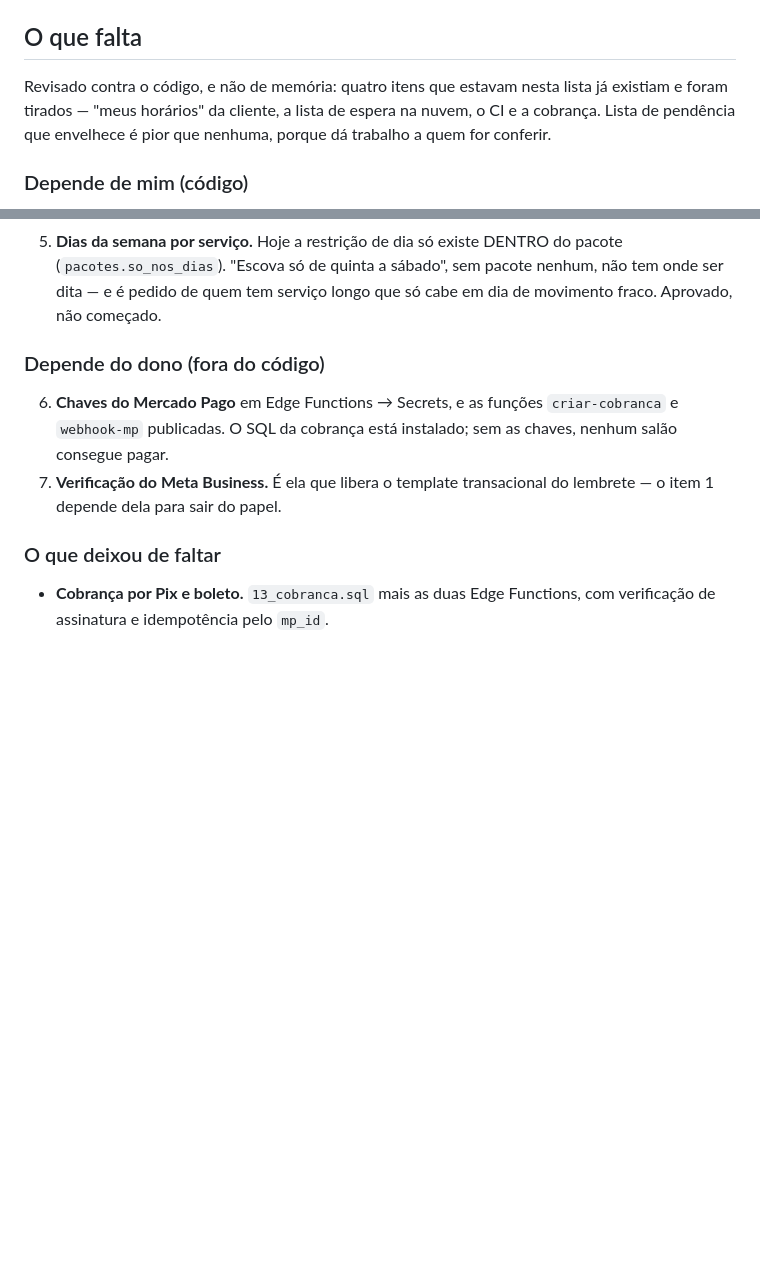
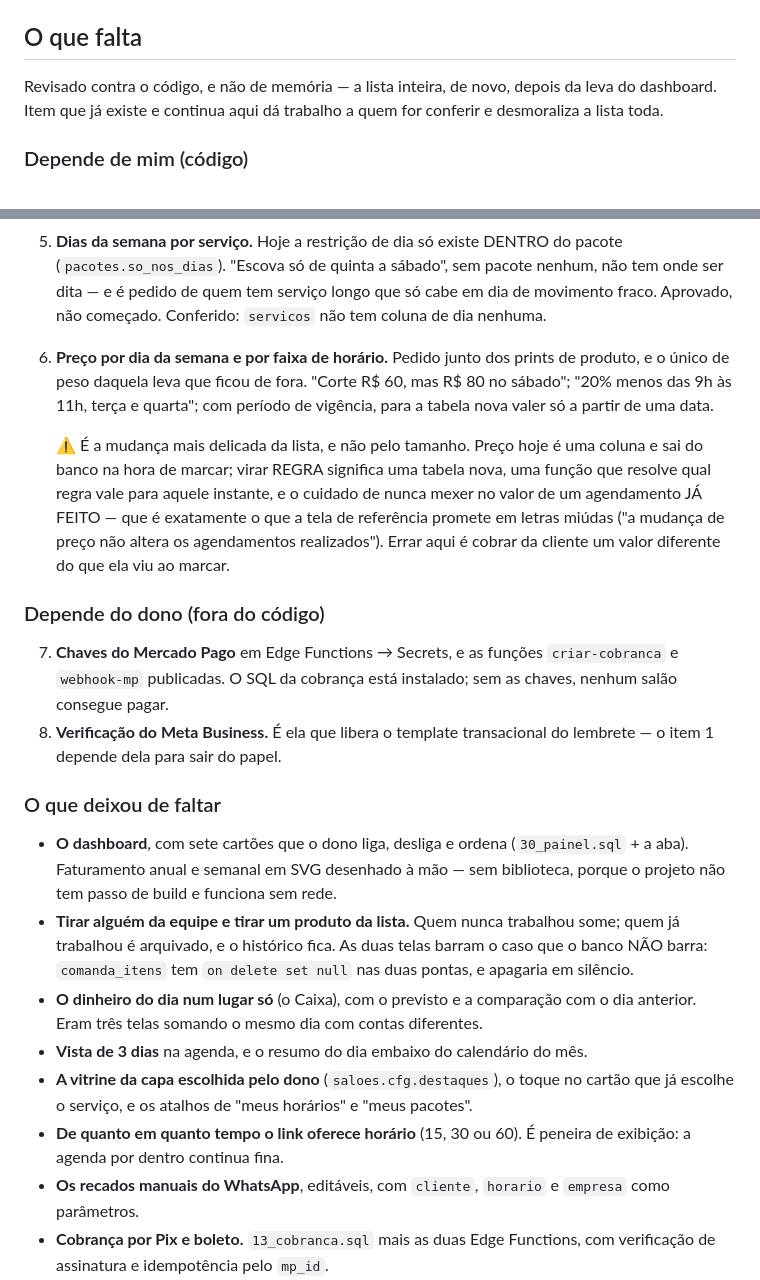
Before and after one commit to alelima30/agendapro, a Markdown page: README.md, 2 parts joined by grey strips. Drawn GitHub-style; blank space fills up the shorter version.

Commit message:
A lista do que falta, conferida contra o codigo
A leva do dashboard tirou sete itens e acrescentou um.

O que saiu: dashboard, tirar da equipe e tirar produto, o dinheiro num
lugar so, vista de 3 dias, a vitrine escolhida pelo dono, o passo dos
horarios e os recados manuais.

O que entrou: PRECO POR DIA DA SEMANA E POR FAIXA DE HORARIO, com vigencia.
Veio junto dos prints de produto e e o unico de peso daquela leva que ficou
de fora — de proposito. Preco hoje e uma coluna; virar REGRA significa tabela
nova, funcao que resolve qual regra vale para aquele instante, e o cuidado de
nunca mexer no valor de um agendamento JA FEITO. Errar ali e cobrar da cliente
um valor diferente do que ela viu ao marcar.

Conferido item a item, nao de memoria: `servicos` nao tem coluna de dia
nenhuma (o item 5 continua de pe), `sinal_exigido` e `sinal_pago` existem e
continuam vazios, e nao ha pg_cron em modulo nenhum — o disparo do lembrete
continua dependendo da SQL que o dono roda no Supabase.

Co-Authored-By: Claude Opus 5 <noreply@anthropic.com>
Claude-Session: https://claude.ai/code/session_019dPfaysb514U6BZz5NVzxM

```diff
--- a/README.md
+++ b/README.md
@@ -313,10 +313,9 @@ separada por verbo: `for insert`, `for update`, `for delete`.
 
 ## O que falta
 
-Revisado contra o código, e não de memória: quatro itens que estavam nesta
-lista já existiam e foram tirados — "meus horários" da cliente, a lista de
-espera na nuvem, o CI e a cobrança. Lista de pendência que envelhece é pior
-que nenhuma, porque dá trabalho a quem for conferir.
+Revisado contra o código, e não de memória — a lista inteira, de novo, depois
+da leva do dashboard. Item que já existe e continua aqui dá trabalho a quem
+for conferir e desmoraliza a lista toda.
 
 ### Depende de mim (código)
 
@@ -339,17 +338,51 @@ que nenhuma, porque dá trabalho a quem for conferir.
    do pacote (`pacotes.so_nos_dias`). "Escova só de quinta a sábado", sem
    pacote nenhum, não tem onde ser dita — e é pedido de quem tem serviço
    longo que só cabe em dia de movimento fraco. Aprovado, não começado.
+   Conferido: `servicos` não tem coluna de dia nenhuma.
+6. **Preço por dia da semana e por faixa de horário.** Pedido junto dos
+   prints de produto, e o único de peso daquela leva que ficou de fora.
+   "Corte R$ 60, mas R$ 80 no sábado"; "20% menos das 9h às 11h, terça e
+   quarta"; com período de vigência, para a tabela nova valer só a partir de
+   uma data.
+
+   ⚠ É a mudança mais delicada da lista, e não pelo tamanho. Preço hoje é uma
+   coluna e sai do banco na hora de marcar; virar REGRA significa uma tabela
+   nova, uma função que resolve qual regra vale para aquele instante, e o
+   cuidado de nunca mexer no valor de um agendamento JÁ FEITO — que é
+   exatamente o que a tela de referência promete em letras miúdas ("a mudança
+   de preço não altera os agendamentos realizados"). Errar aqui é cobrar da
+   cliente um valor diferente do que ela viu ao marcar.
 
 ### Depende do dono (fora do código)
 
-6. **Chaves do Mercado Pago** em Edge Functions → Secrets, e as funções
+7. **Chaves do Mercado Pago** em Edge Functions → Secrets, e as funções
    `criar-cobranca` e `webhook-mp` publicadas. O SQL da cobrança está
    instalado; sem as chaves, nenhum salão consegue pagar.
-7. **Verificação do Meta Business.** É ela que libera o template
+8. **Verificação do Meta Business.** É ela que libera o template
    transacional do lembrete — o item 1 depende dela para sair do papel.
 
 ### O que deixou de faltar
 
+- **O dashboard**, com sete cartões que o dono liga, desliga e ordena
+  (`30_painel.sql` + a aba). Faturamento anual e semanal em SVG desenhado à
+  mão — sem biblioteca, porque o projeto não tem passo de build e funciona
+  sem rede.
+- **Tirar alguém da equipe e tirar um produto da lista.** Quem nunca
+  trabalhou some; quem já trabalhou é arquivado, e o histórico fica. As duas
+  telas barram o caso que o banco NÃO barra: `comanda_itens` tem
+  `on delete set null` nas duas pontas, e apagaria em silêncio.
+- **O dinheiro do dia num lugar só** (o Caixa), com o previsto e a
+  comparação com o dia anterior. Eram três telas somando o mesmo dia com
+  contas diferentes.
+- **Vista de 3 dias** na agenda, e o resumo do dia embaixo do calendário do
+  mês.
+- **A vitrine da capa escolhida pelo dono** (`saloes.cfg.destaques`), o
+  toque no cartão que já escolhe o serviço, e os atalhos de "meus horários"
+  e "meus pacotes".
+- **De quanto em quanto tempo o link oferece horário** (15, 30 ou 60). É
+  peneira de exibição: a agenda por dentro continua fina.
+- **Os recados manuais do WhatsApp**, editáveis, com `cliente`, `horario` e
+  `empresa` como parâmetros.
 - **Cobrança por Pix e boleto.** `13_cobranca.sql` mais as duas Edge
   Functions, com verificação de assinatura e idempotência pelo `mp_id`.
 - **"Meus horários" e a lista de espera na nuvem.** `meus_agendamentos`,
```
